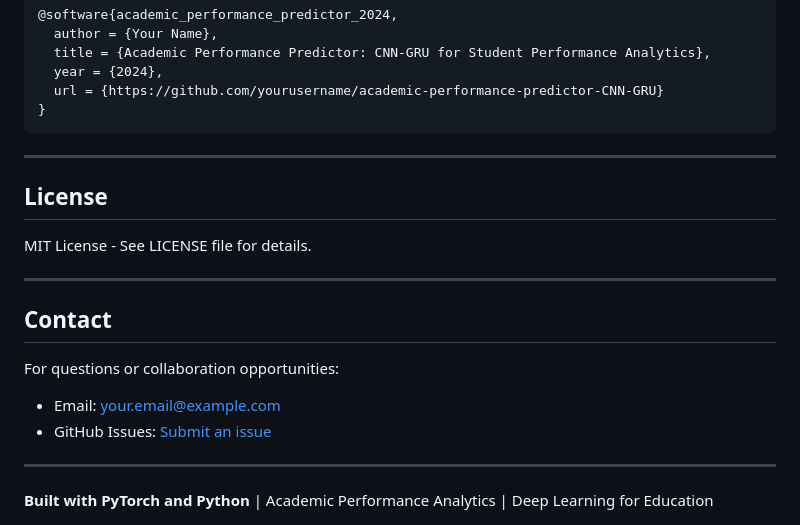
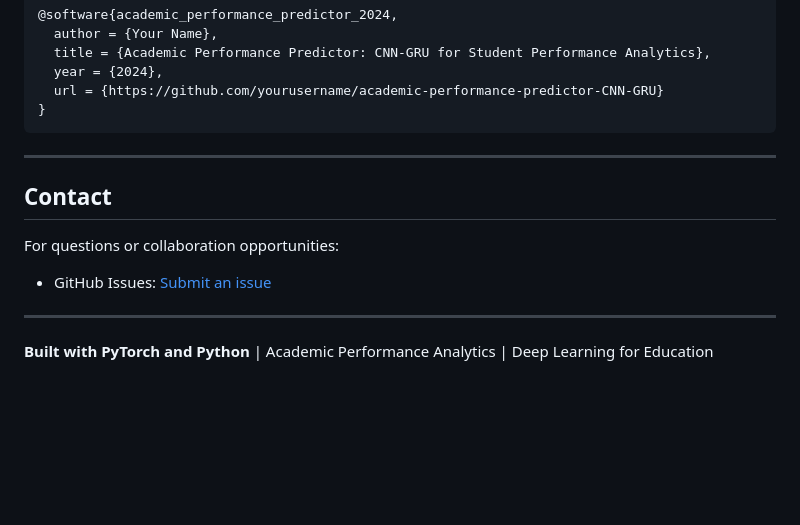
Before and after one commit to Aruthrasathishkumar/academic-performance-predictor-CNN-GRU, a Markdown page: README.md, the part around the change. Drawn GitHub-style; blank space fills up the shorter version.

```diff
--- a/README.md
+++ b/README.md
@@ -410,16 +410,9 @@ If you use this project in your research, please cite:
 
 ---
 
-## License
-
-MIT License - See LICENSE file for details.
-
----
-
 ## Contact
 
 For questions or collaboration opportunities:
-- Email: your.email@example.com
 - GitHub Issues: [Submit an issue](https://github.com/yourusername/academic-performance-predictor-CNN-GRU/issues)
 
 ---
```
